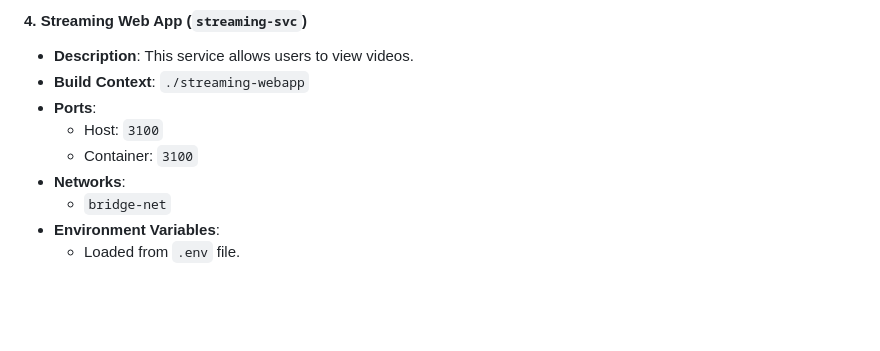
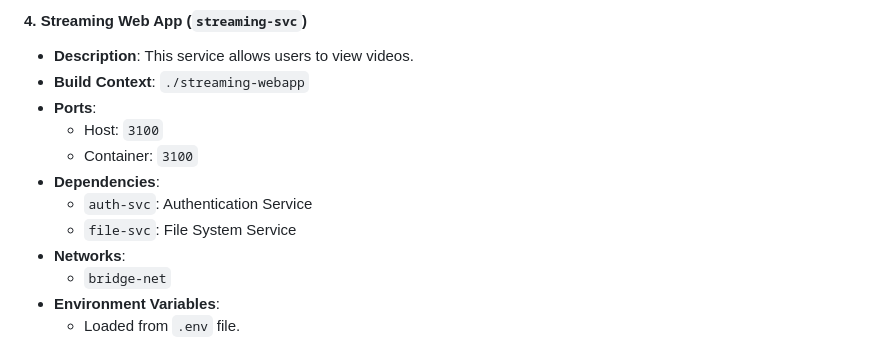
Before and after one commit to enders-o/video-streaming-service, a Markdown page: README.md, the part around the change. Drawn GitHub-style; blank space fills up the shorter version.

```diff
--- a/README.md
+++ b/README.md
@@ -54,6 +54,9 @@
 - **Ports**:
   - Host: `3100`
   - Container: `3100`
+- **Dependencies**:
+  - `auth-svc`: Authentication Service
+  - `file-svc`: File System Service
 - **Networks**:
   - `bridge-net`
 - **Environment Variables**:
```
